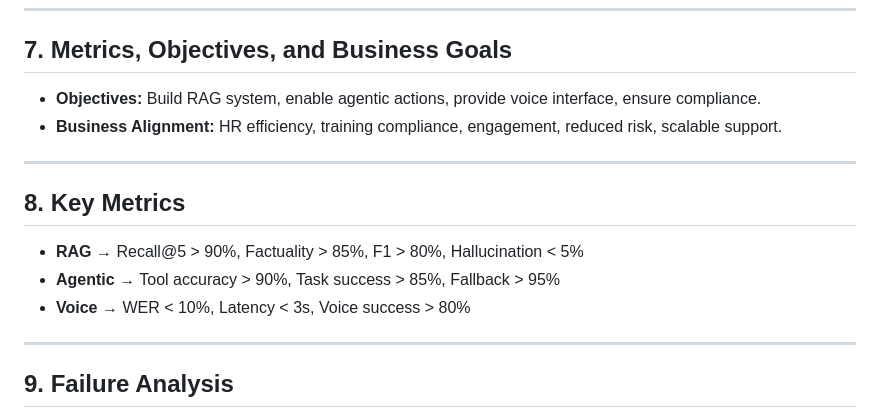
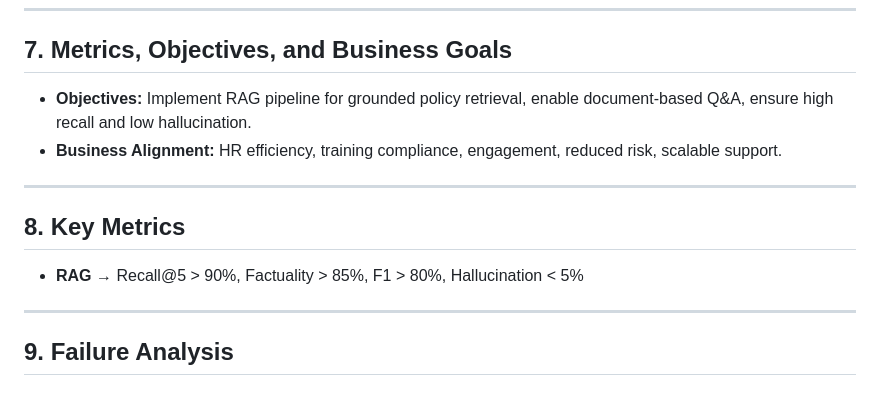
Before and after one commit to MLOpsGroup9/FrontShiftAI, a Markdown page: README.md, the part around one of its changes. GitHub-like rendering.

```diff
--- a/README.md
+++ b/README.md
@@ -101,16 +94,13 @@ Traditional HR flow → **HR overload, fragmented systems, limited access**.
 ---
 
 ## 7. Metrics, Objectives, and Business Goals
-- **Objectives:** Build RAG system, enable agentic actions, provide voice interface, ensure compliance.
+- **Objectives:** Implement RAG pipeline for grounded policy retrieval, enable document-based Q&A, ensure high recall and low hallucination.
 - **Business Alignment:** HR efficiency, training compliance, engagement, reduced risk, scalable support.
 
 ---
 
 ## 8. Key Metrics
 - **RAG** → Recall@5 > 90%, Factuality > 85%, F1 > 80%, Hallucination < 5%
-- **Agentic** → Tool accuracy > 90%, Task success > 85%, Fallback > 95%
-- **Voice** → WER < 10%, Latency < 3s, Voice success > 80%
-
 ---
 
 ## 9. Failure Analysis
```
Also changed, not shown: other parts of README.md (+11 -18 lines).
